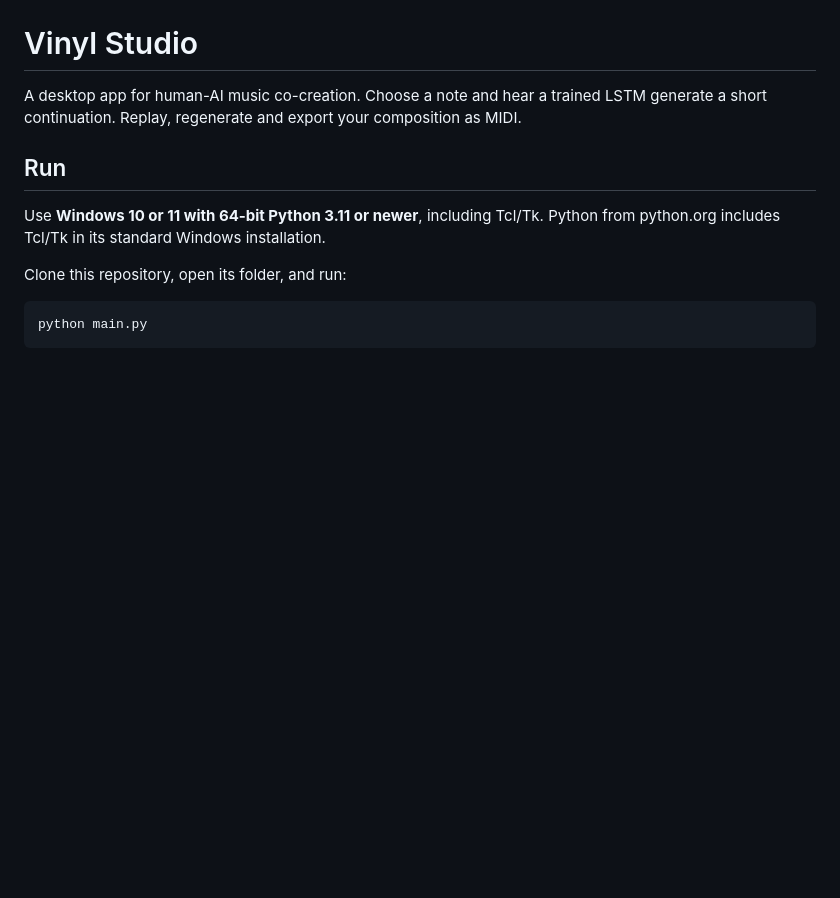
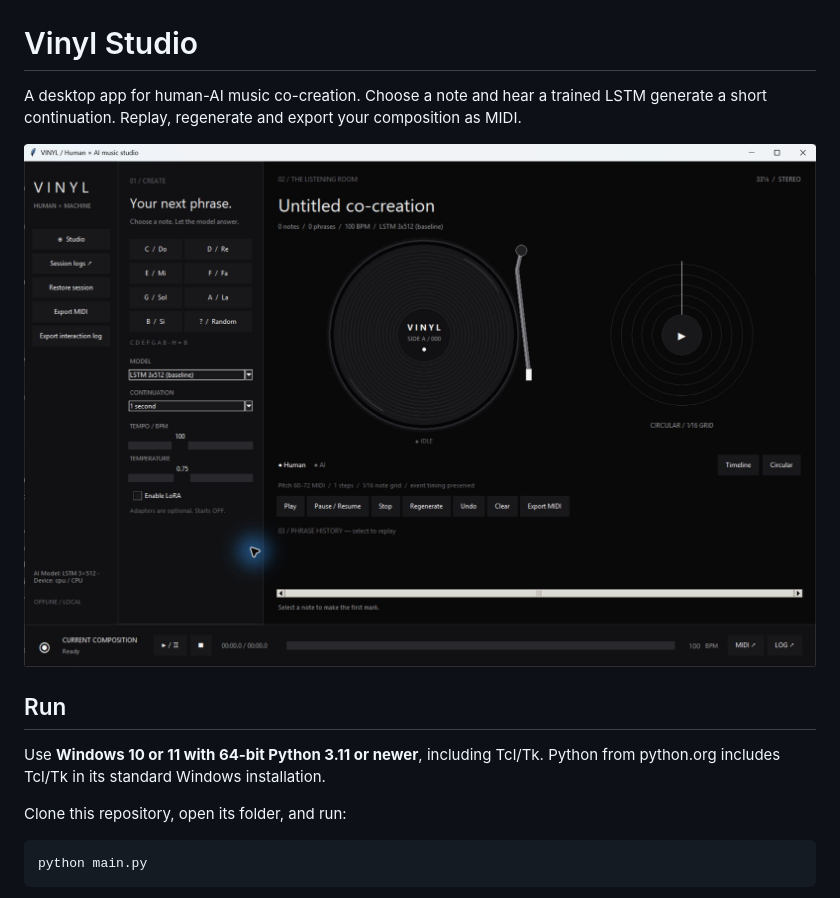
Before and after one commit to parvghai/AI_and_arts, a Markdown page: README.md, the part around the change. Rendered like a GitHub page; pictures changed too: vinyl-studio-ui.png (added); blank space fills up the shorter version.

Commit message:
Show Vinyl Studio interface on repository homepage

```diff
--- a/README.md
+++ b/README.md
@@ -1,6 +1,8 @@
 # Vinyl Studio
 
 A desktop app for human-AI music co-creation. Choose a note and hear a trained LSTM generate a short continuation. Replay, regenerate and export your composition as MIDI.
+
+![Vinyl Studio desktop interface with musical cue controls, vinyl-inspired composition view, and playback controls](vinyl-studio-ui.png)
 
 ## Run
 
```
Also changed, not shown: 1 other file.
